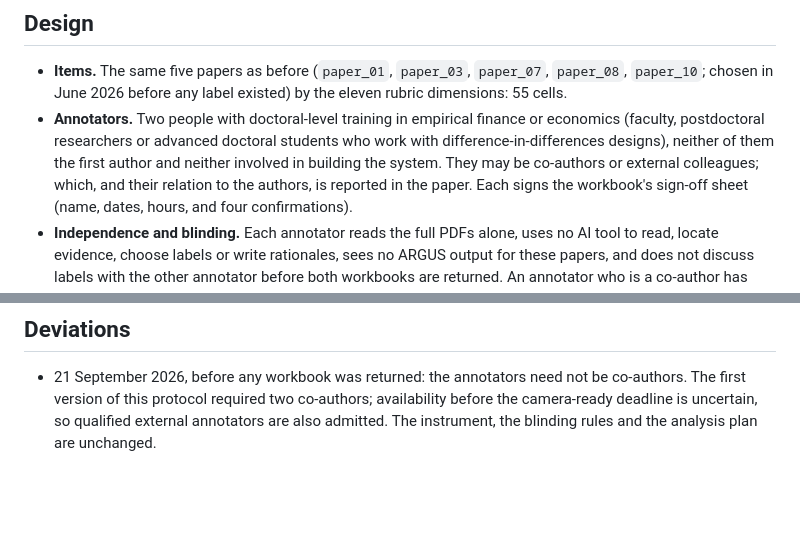
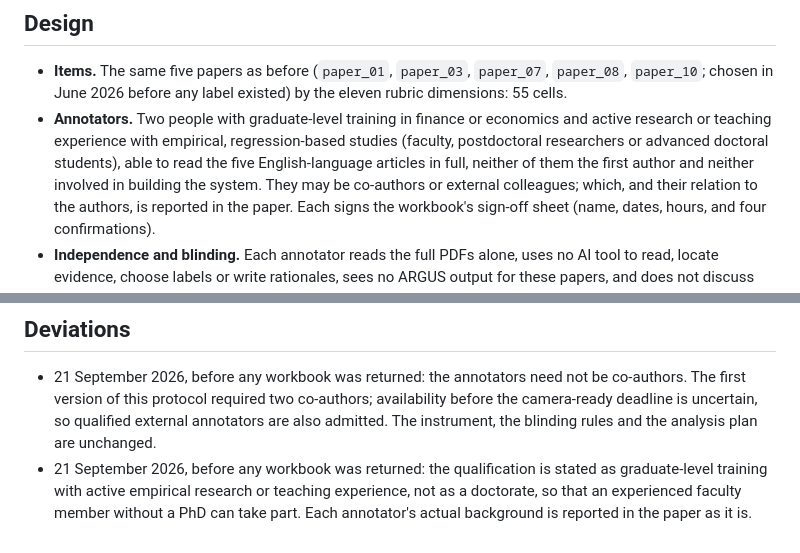
Before and after one commit to yonghongzhang-io/ARGUS, a Markdown page: annotation/human_pilot/PROTOCOL.md, 2 parts joined by grey strips. Rendered like a GitHub page; blank space fills up the shorter version.

Commit message:
Human pilot protocol: qualification stated as graduate training plus empirical experience (deviation logged before any return)

```diff
--- a/annotation/human_pilot/PROTOCOL.md
+++ b/annotation/human_pilot/PROTOCOL.md
@@ -19,9 +19,10 @@ not supported. This pilot replaces those labels with ones whose provenance is re
 - **Items.** The same five papers as before (`paper_01`, `paper_03`, `paper_07`, `paper_08`,
   `paper_10`; chosen in June 2026 before any label existed) by the eleven rubric dimensions:
   55 cells.
-- **Annotators.** Two people with doctoral-level training in empirical finance or economics
-  (faculty, postdoctoral researchers or advanced doctoral students who work with
-  difference-in-differences designs), neither of them the first author and neither involved in
+- **Annotators.** Two people with graduate-level training in finance or economics and active
+  research or teaching experience with empirical, regression-based studies (faculty,
+  postdoctoral researchers or advanced doctoral students), able to read the five English-language
+  articles in full, neither of them the first author and neither involved in
   building the system. They may be co-authors or external colleagues; which, and their relation
   to the authors, is reported in the paper. Each signs the workbook's sign-off sheet (name,
   dates, hours, and four confirmations).
@@ -87,3 +88,7 @@ quotations. It returns only if both annotators supply verbatim quotes for every
   The first version of this protocol required two co-authors; availability before the
   camera-ready deadline is uncertain, so qualified external annotators are also admitted. The
   instrument, the blinding rules and the analysis plan are unchanged.
+- 21 September 2026, before any workbook was returned: the qualification is stated as
+  graduate-level training with active empirical research or teaching experience, not as a
+  doctorate, so that an experienced faculty member without a PhD can take part. Each
+  annotator's actual background is reported in the paper as it is.
```
